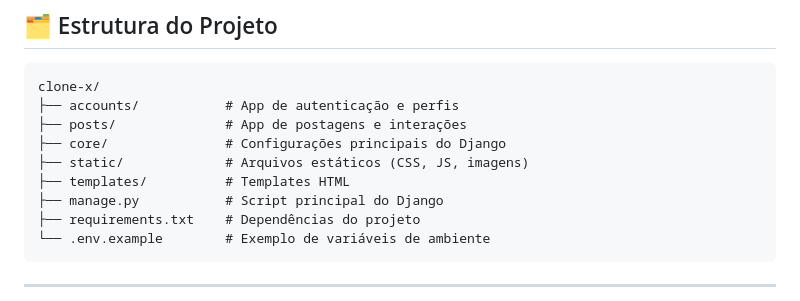
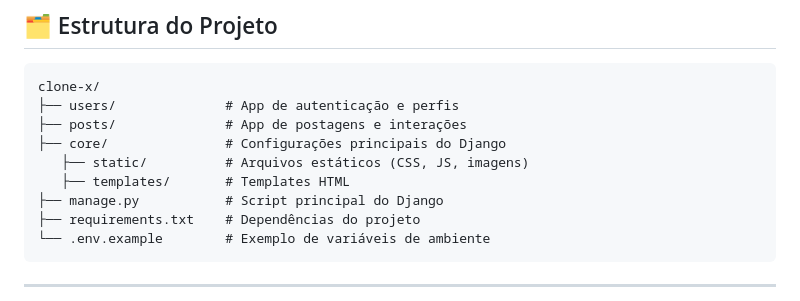
Before and after one commit to Kulasq/clone-x, a Markdown page: README.md, the part around one of its changes. Drawn GitHub-style.

Commit message:
Revise README with updated project structure
Updated project structure and removed demo screenshot.

````diff
--- a/README.md
+++ b/README.md
@@ -63,11 +61,11 @@ Compartilhe ideias, interaja em tempo real e descubra o que está acontecendo ag
 
 ```
 clone-x/
-├── accounts/           # App de autenticação e perfis
+├── users/              # App de autenticação e perfis
 ├── posts/              # App de postagens e interações
 ├── core/               # Configurações principais do Django
-├── static/             # Arquivos estáticos (CSS, JS, imagens)
-├── templates/          # Templates HTML
+   ├── static/          # Arquivos estáticos (CSS, JS, imagens)
+   ├── templates/       # Templates HTML
 ├── manage.py           # Script principal do Django
 ├── requirements.txt    # Dependências do projeto
 └── .env.example        # Exemplo de variáveis de ambiente
````
Also changed, not shown: other parts of README.md (+0 -2 lines).
